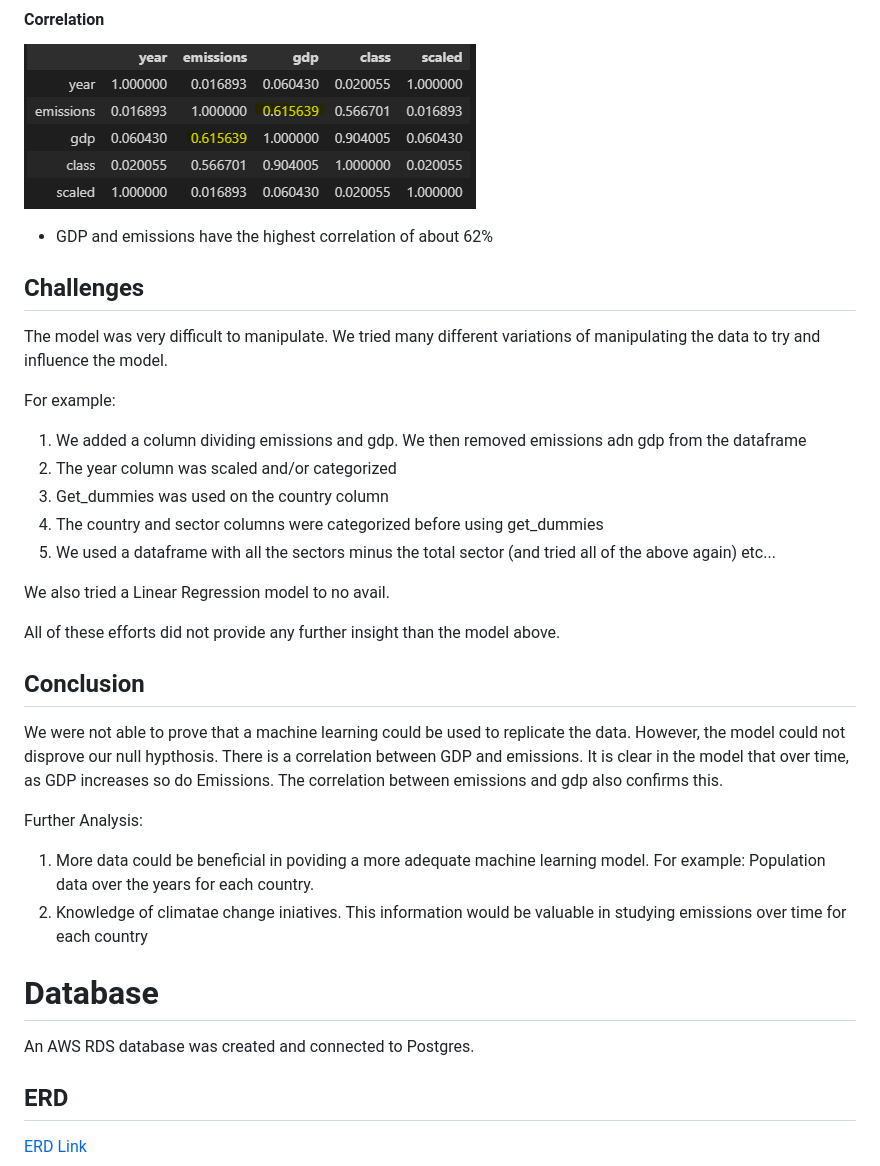
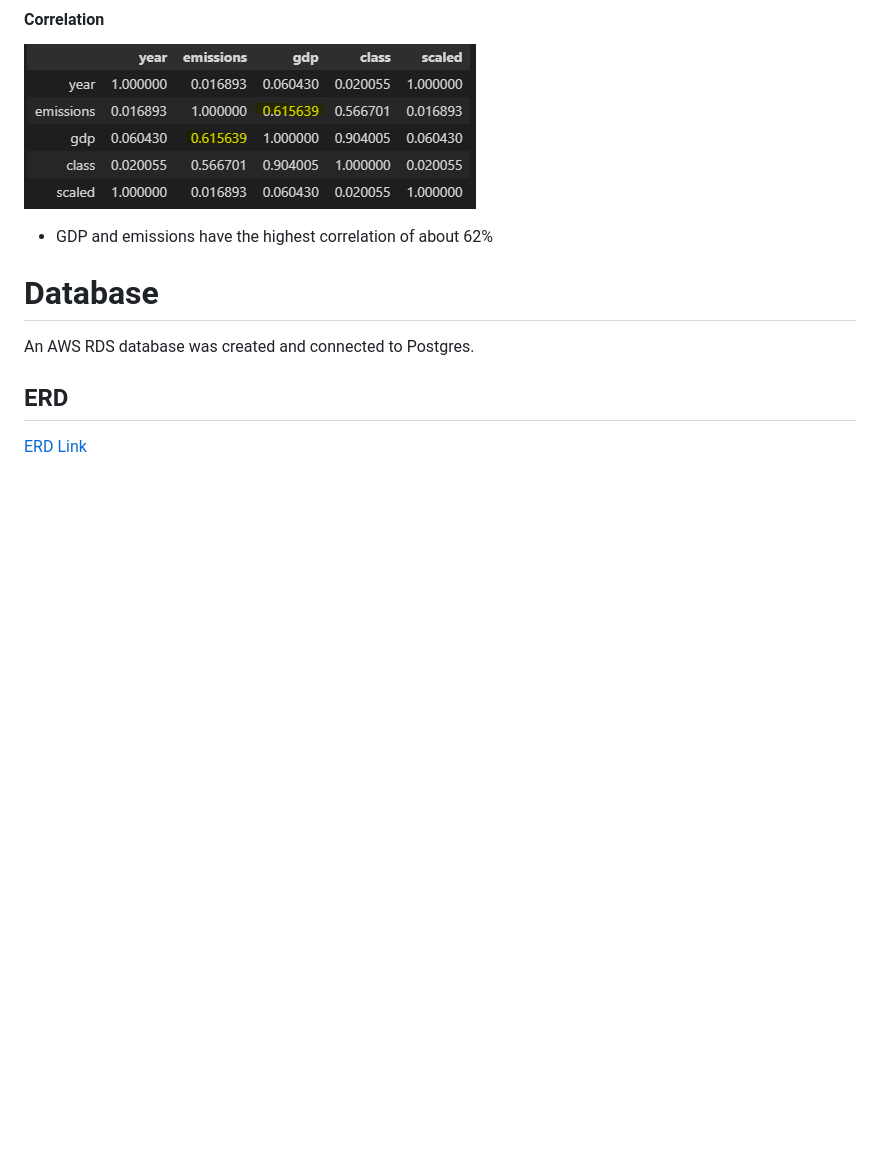
Before and after one commit to OxanaDrotieva/Methane_emissions_analysis, a Markdown page: README.md, the part around one of its changes. GitHub-like rendering; blank space fills up the shorter version.

```diff
--- a/README.md
+++ b/README.md
@@ -124,30 +128,6 @@ There is no relation between GDP and emissions.
 
 - GDP and emissions have the highest correlation of about 62%
 
-## Challenges
-
-The model was very difficult to manipulate. We tried many different variations of manipulating the data to try and influence the model.
-
-For example:
-1. We added a column dividing emissions and gdp. We then removed emissions adn gdp from the dataframe
-2. The year column was scaled and/or categorized
-3. Get_dummies was used on the country column
-4. The country and sector columns were categorized before using get_dummies
-5. We used a dataframe with all the sectors minus the total sector (and tried all of the above again)
-etc...
-
-We also tried a Linear Regression model to no avail.
-
-All of these efforts did not provide any further insight than the model above.
-
-## Conclusion
-
-We were not able to prove that a machine learning could be used to replicate the data. However, the model could not disprove our null hypthosis. There is a correlation between GDP and emissions. It is clear in the model that over time, as GDP increases so do Emissions. The correlation between emissions and gdp also confirms this.
-
-Further Analysis:
-1. More data could be beneficial in poviding a more adequate machine learning model. For example: Population data over the years for each country.
-2. Knowledge of climatae change iniatives. This information would be valuable in studying emissions over time for each country
-
 
 
 
```
Also changed, not shown: other parts of README.md (+62 -3 lines), images/Tool.png (added), images/dropdown.png (added), images/map_gdp.png (added), images/map_me.png (added), images/map_ratio.png (added).
